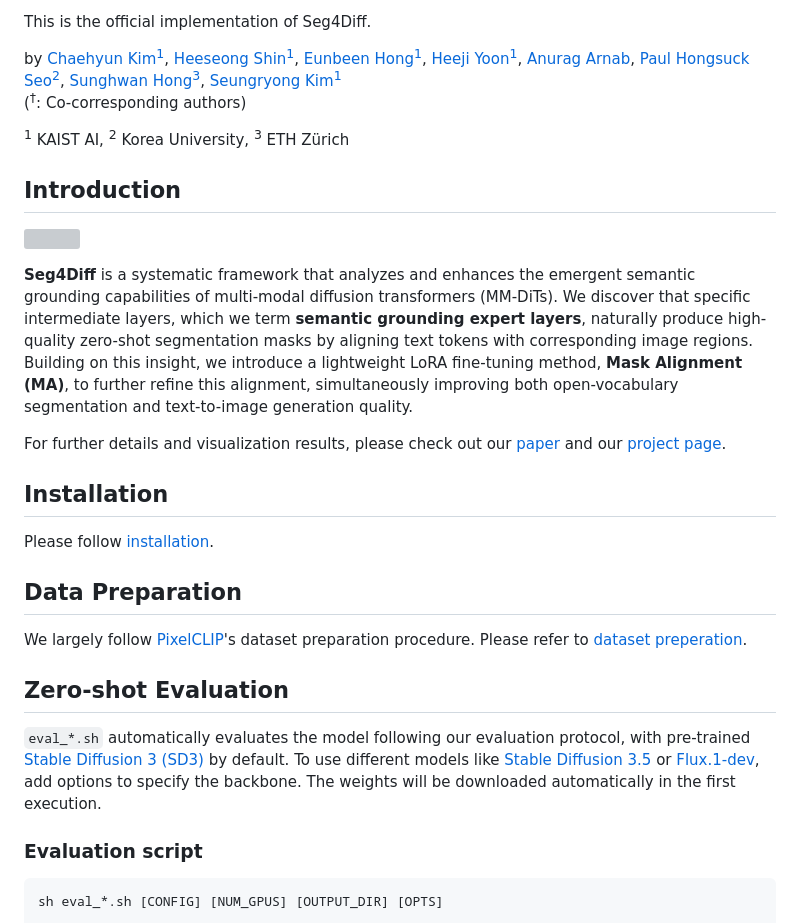
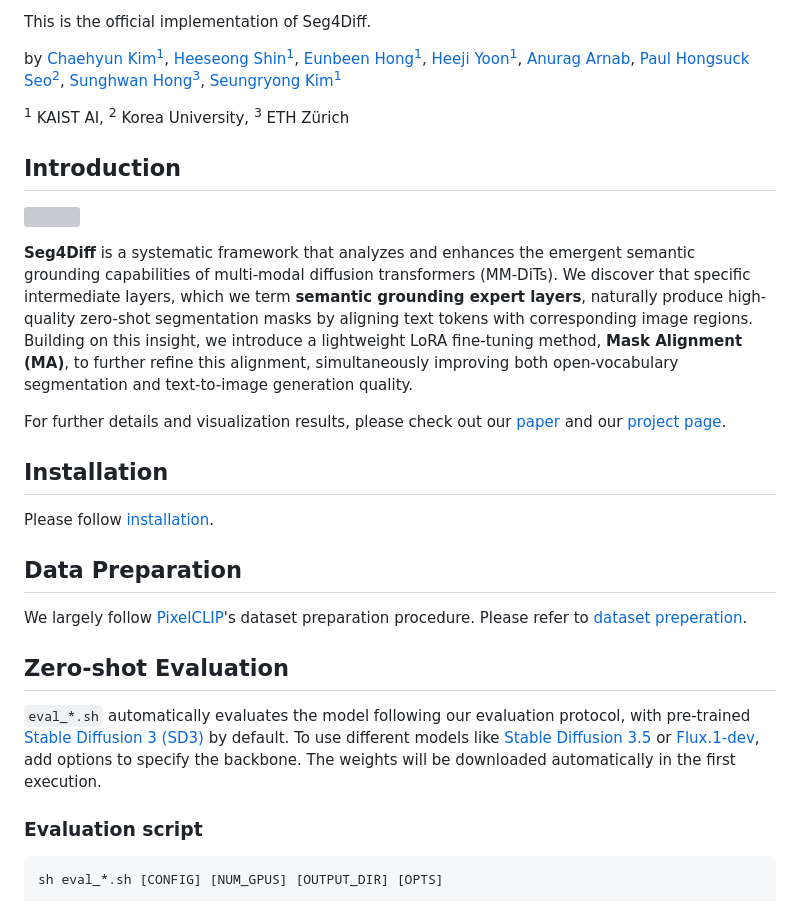
Before and after one commit to cvlab-kaist/Seg4Diff, a Markdown page: README.md, the part around one of its changes. Rendered like a GitHub page; grey boxes are pictures that could not be loaded.

```diff
--- a/README.md
+++ b/README.md
@@ -15,7 +15,6 @@ by [Chaehyun Kim<sup>1</sup>](https://kchyun.github.io/),
 [Paul Hongsuck Seo<sup>2</sup>](https://phseo.github.io/),
 [Sunghwan Hong<sup>3</sup>](https://sunghwanhong.github.io/),
 [Seungryong Kim<sup>1</sup>](https://cvlab.kaist.ac.kr/members/faculty) <br>
-(<sup>†</sup>: Co-corresponding authors)
 
 <sup>1</sup> KAIST AI, <sup>2</sup> Korea University, <sup>3</sup> ETH Zürich
 
```
Also changed, not shown: other parts of README.md (+3 -3 lines).
